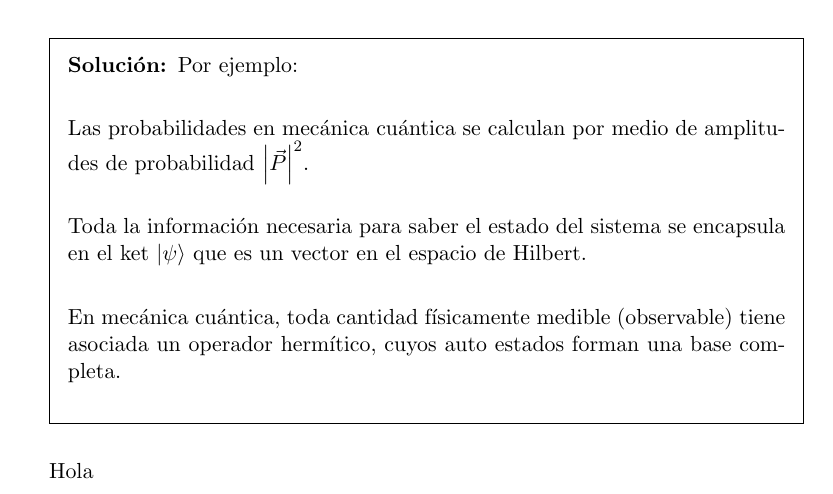
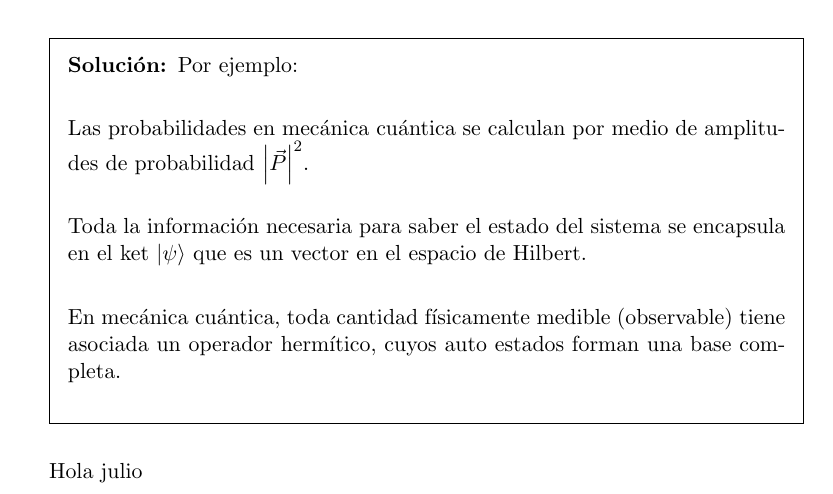
Before and after one commit to littletalks13/usfq-claseMQ, a LaTeX problem sheet (examen2_solucion.tex): part of the page, cut so that both start at the same text. Compiled offline with pdfLaTeX.

Commit message:
updating
udating file

```diff
--- a/examen2_solucion.tex
+++ b/examen2_solucion.tex
@@ -128,6 +128,7 @@ En mecánica cuántica, toda cantidad físicamente medible (observable) tiene as
 \end{solution}
 %%%%%%%%%%%%%%%%%%%%%%%%%%%%%%%%%%%%%%%%%%%%%%%%%%%%%%%%%%%%%%%%%%%%%%%%
 Hola
+julio
 
 \end{questions}
 
```
